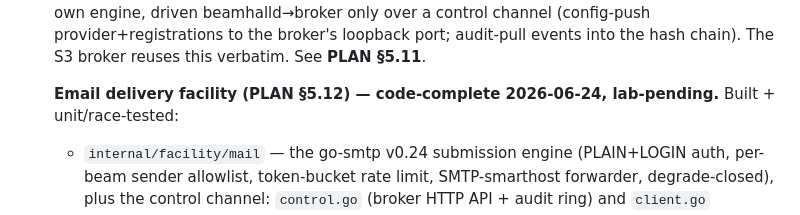
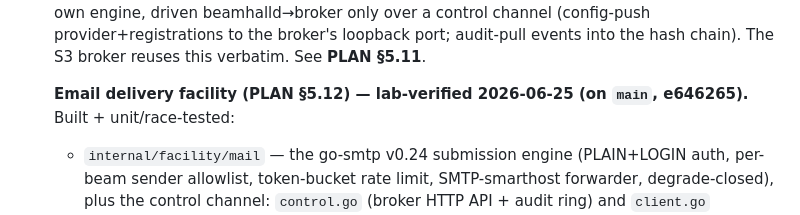
Before and after one commit to Beamhall/beamhall, a Markdown page: docs/STATUS.md, the part around the change. Rendered like a GitHub page.

Commit message:
docs: flip email facility STATUS heading to lab-verified

```diff
--- a/docs/STATUS.md
+++ b/docs/STATUS.md
@@ -472,7 +472,7 @@ website/              public marketing site (single-page Astro → Cloudflare);
   (config-push provider+registrations to the broker's loopback port; audit-pull events
   into the hash chain). The S3 broker reuses this verbatim. See **PLAN §5.11**.
 
-  **Email delivery facility (PLAN §5.12) — code-complete 2026-06-24, lab-pending.**
+  **Email delivery facility (PLAN §5.12) — lab-verified 2026-06-25 (on `main`, e646265).**
   Built + unit/race-tested:
   - `internal/facility/mail` — the go-smtp v0.24 submission engine (PLAIN+LOGIN auth,
     per-beam sender allowlist, token-bucket rate limit, SMTP-smarthost forwarder,
```
